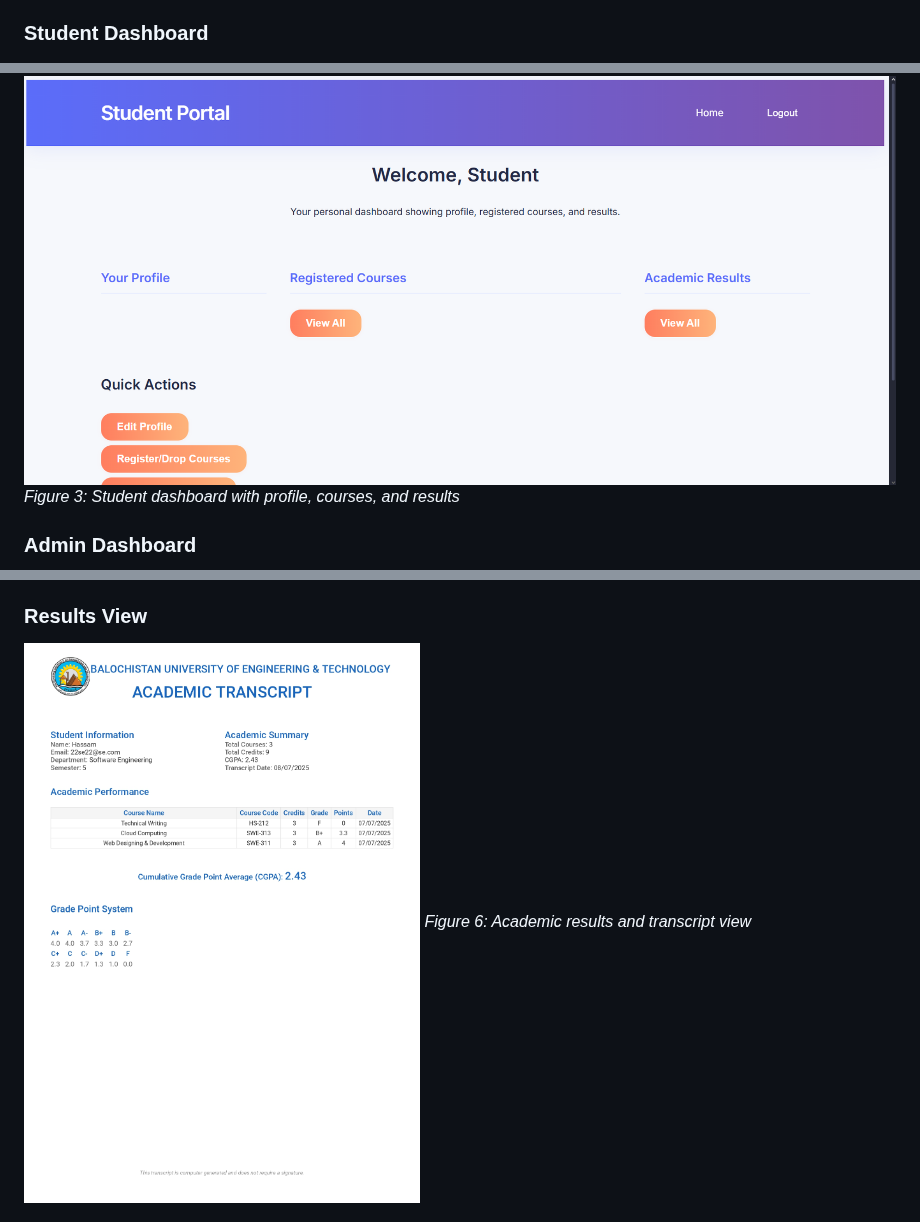
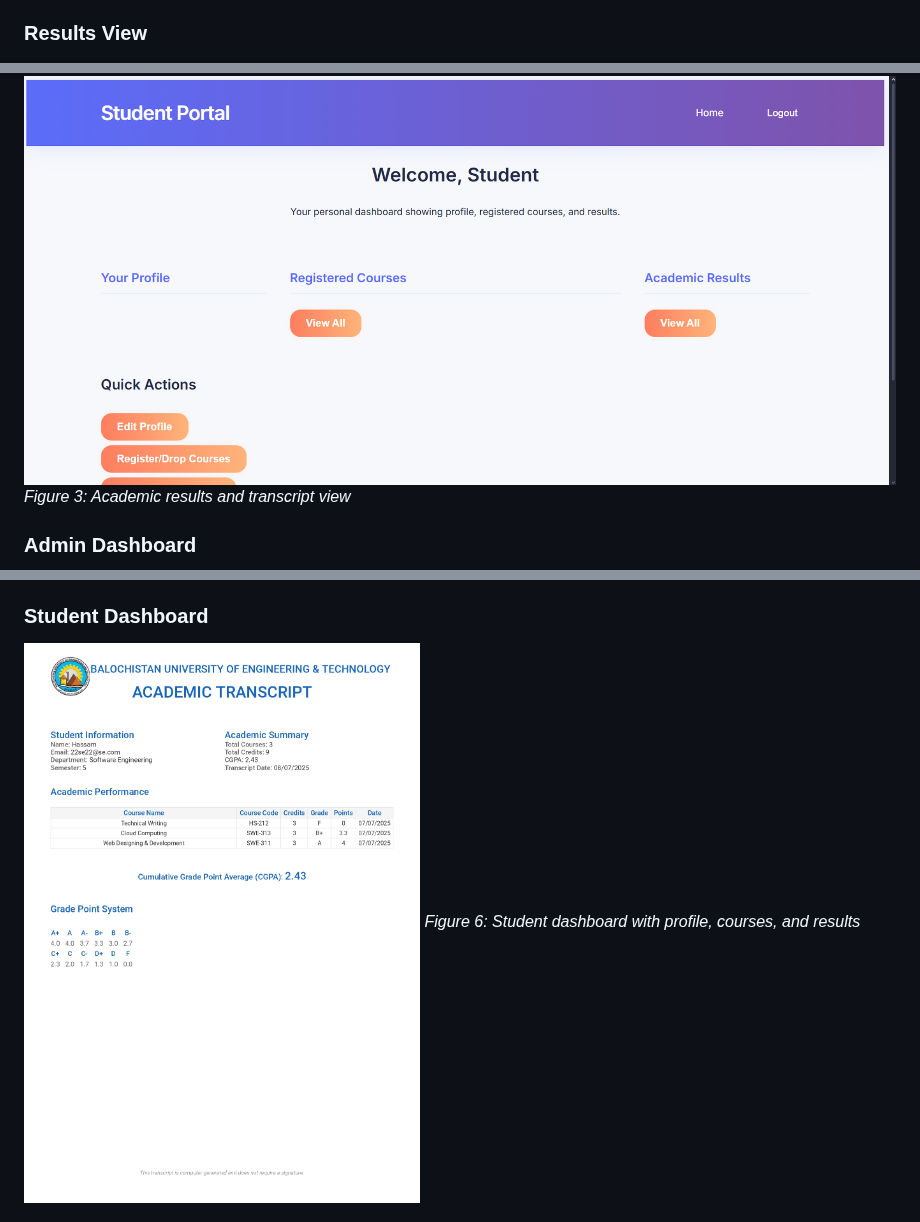
Before and after one commit to Hamza-Zehri/Student-Portal, a Markdown page: README.md, 3 parts joined by grey strips. Drawn GitHub-style.

```diff
--- a/README.md
+++ b/README.md
@@ -225,9 +225,9 @@ npm run migrate-passwords
 ![Login](server/assets/screenshot-login.png)
 *Figure 2: User authentication page*
 
-### Student Dashboard
+### Results View
 ![Student Dashboard](server/assets/screenshot-student-dashboard.png)
-*Figure 3: Student dashboard with profile, courses, and results*
+*Figure 3: Academic results and transcript view*
 
 ### Admin Dashboard
 ![Admin Dashboard](server/assets/screenshot-admin-dashboard.png)
@@ -241,9 +241,9 @@ npm run migrate-passwords
 ![Course Management](server/assets/screenshot-course-management.png)
 *Figure 5: Course registration and management interface*
 
-### Results View
+### Student Dashboard
 ![Results](server/assets/screenshot-results.png)
-*Figure 6: Academic results and transcript view*
+*Figure 6: Student dashboard with profile, courses, and results*
 
 ### Mobile Responsive
 ![Mobile View](server/assets/screenshot-mobile.png)
```
